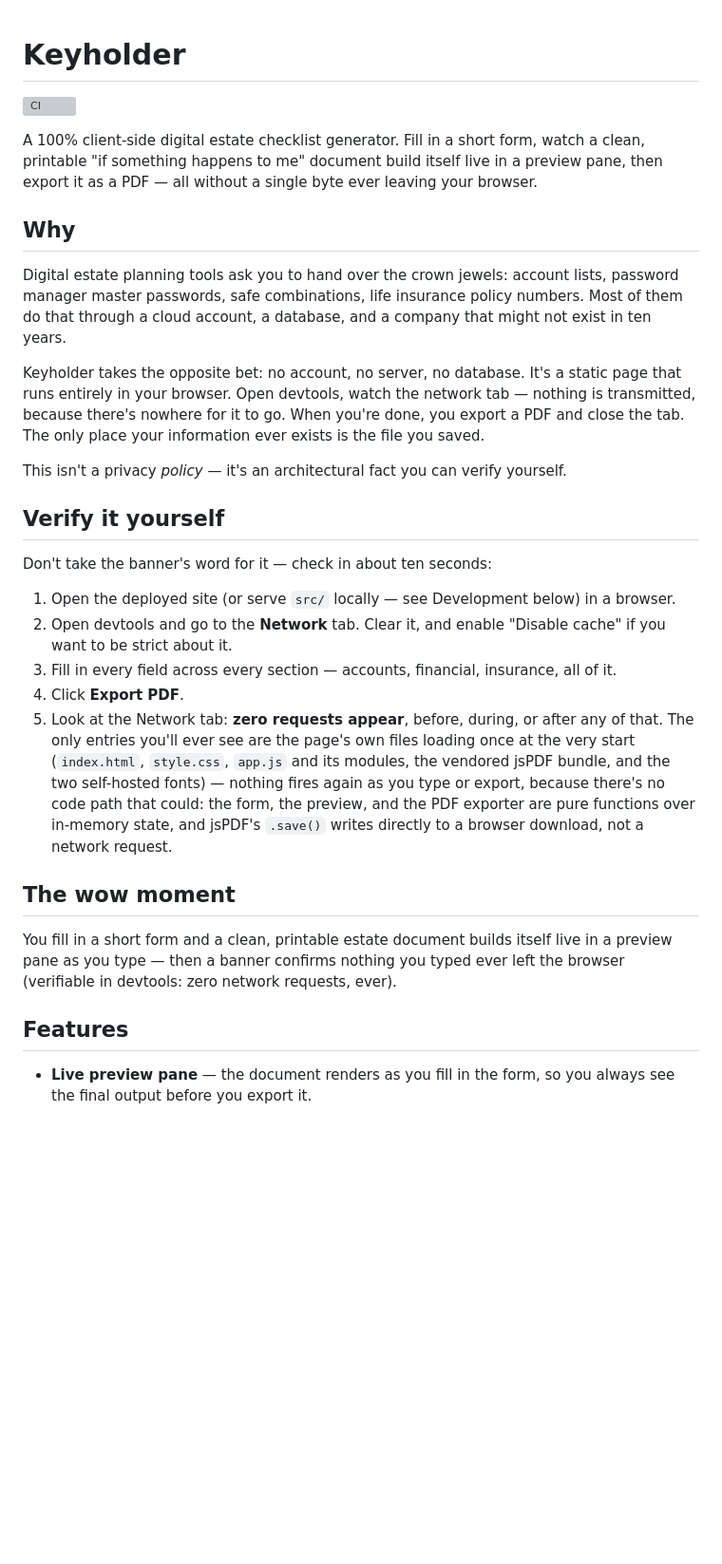
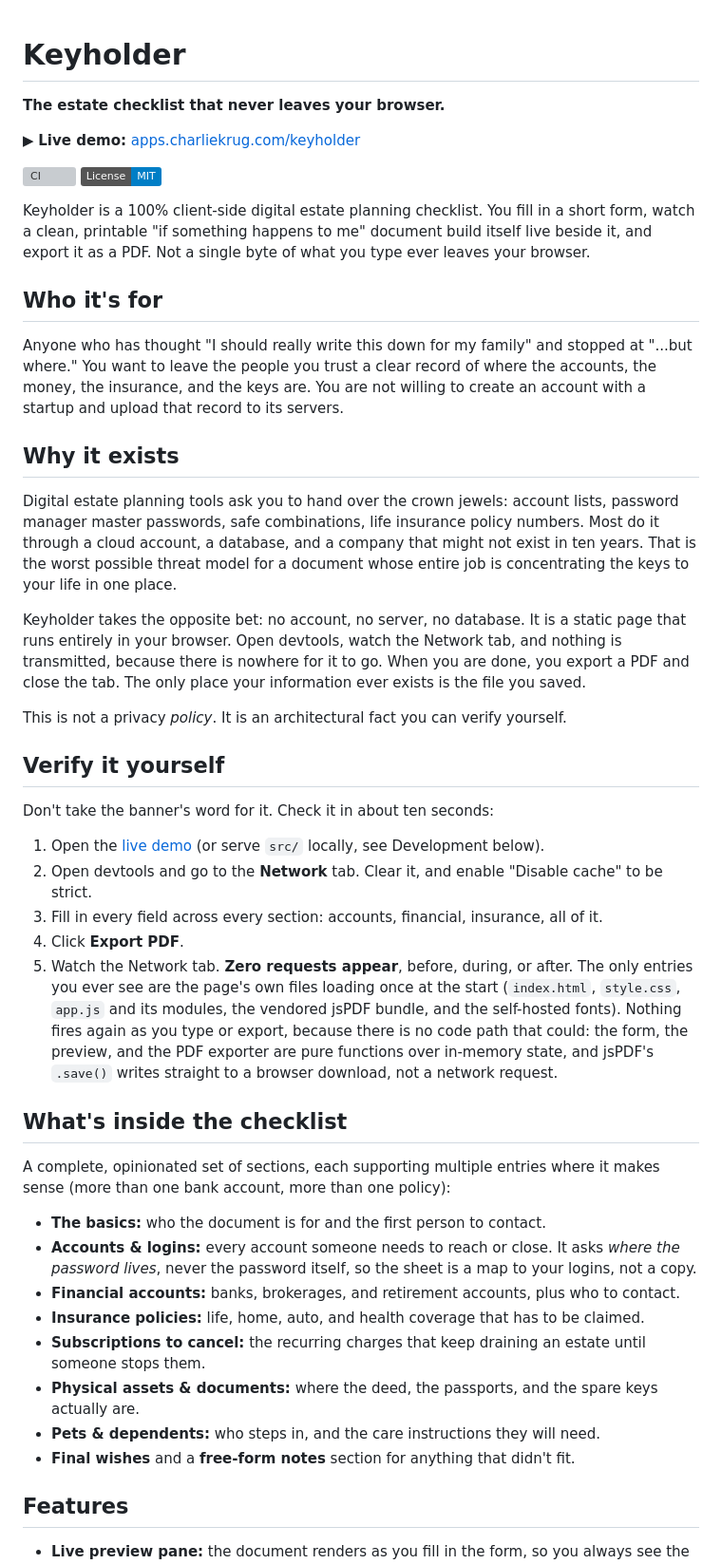
Before and after one commit to ctkrug/keyholder, a Markdown page: README.md, the part around one of its changes. Shown at 95% size. Rendered like a GitHub page; badges without logos; blank space fills up the shorter version; grey boxes are pictures that could not be loaded.

```diff
--- a/README.md
+++ b/README.md
@@ -1,47 +1,71 @@
 # Keyholder
 
+**The estate checklist that never leaves your browser.**
+
+▶ **Live demo:** [apps.charliekrug.com/keyholder](https://apps.charliekrug.com/keyholder/)
+
 [![CI](https://github.com/ctkrug/keyholder/actions/workflows/ci.yml/badge.svg)](https://github.com/ctkrug/keyholder/actions/workflows/ci.yml)
+[![License: MIT](https://img.shields.io/badge/License-MIT-informational.svg)](LICENSE)
 
-A 100% client-side digital estate checklist generator. Fill in a short form, watch a clean,
-printable "if something happens to me" document build itself live in a preview pane, then
-export it as a PDF — all without a single byte ever leaving your browser.
+Keyholder is a 100% client-side digital estate planning checklist. You fill in a short form,
+watch a clean, printable "if something happens to me" document build itself live beside it, and
+export it as a PDF. Not a single byte of what you type ever leaves your browser.
 
-## Why
+## Who it's for
+
+Anyone who has thought "I should really write this down for my family" and stopped at "...but
+where." You want to leave the people you trust a clear record of where the accounts, the money,
+the insurance, and the keys are. You are not willing to create an account with a startup and
+upload that record to its servers.
+
+## Why it exists
 
 Digital estate planning tools ask you to hand over the crown jewels: account lists, password
-manager master passwords, safe combinations, life insurance policy numbers. Most of them do
-that through a cloud account, a database, and a company that might not exist in ten years.
+manager master passwords, safe combinations, life insurance policy numbers. Most do it through a
+cloud account, a database, and a company that might not exist in ten years. That is the worst
+possible threat model for a document whose entire job is concentrating the keys to your life in
+one place.
 
-Keyholder takes the opposite bet: no account, no server, no database. It's a static page that
-runs entirely in your browser. Open devtools, watch the network tab — nothing is transmitted,
-because there's nowhere for it to go. When you're done, you export a PDF and close the tab. The
+Keyholder takes the opposite bet: no account, no server, no database. It is a static page that
+runs entirely in your browser. Open devtools, watch the Network tab, and nothing is transmitted,
+because there is nowhere for it to go. When you are done, you export a PDF and close the tab. The
 only place your information ever exists is the file you saved.
 
-This isn't a privacy *policy* — it's an architectural fact you can verify yourself.
+This is not a privacy *policy*. It is an architectural fact you can verify yourself.
 
 ## Verify it yourself
 
-Don't take the banner's word for it — check in about ten seconds:
+Don't take the banner's word for it. Check it in about ten seconds:
 
-1. Open the deployed site (or serve `src/` locally — see Development below) in a browser.
-2. Open devtools and go to the **Network** tab. Clear it, and enable "Disable cache" if you
-   want to be strict about it.
-3. Fill in every field across every section — accounts, financial, insurance, all of it.
+1. Open the [live demo](https://apps.charliekrug.com/keyholder/) (or serve `src/` locally, see
+   Development below).
+2. Open devtools and go to the **Network** tab. Clear it, and enable "Disable cache" to be strict.
+3. Fill in every field across every section: accounts, financial, insurance, all of it.
 4. Click **Export PDF**.
-5. Look at the Network tab: **zero requests appear**, before, during, or after any of that.
-   The only entries you'll ever see are the page's own files loading once at the very start
-   (`index.html`, `style.css`, `app.js` and its modules, the vendored jsPDF bundle, and the two
-   self-hosted fonts) — nothing fires again as you type or export, because there's no code path
-   that could: the form, the preview, and the PDF exporter are pure functions over in-memory
-   state, and jsPDF's `.save()` writes directly to a browser download, not a network request.
+5. Watch the Network tab. **Zero requests appear**, before, during, or after. The only entries
+   you ever see are the page's own files loading once at the start (`index.html`, `style.css`,
+   `app.js` and its modules, the vendored jsPDF bundle, and the self-hosted fonts). Nothing fires
+   again as you type or export, because there is no code path that could: the form, the preview,
+   and the PDF exporter are pure functions over in-memory state, and jsPDF's `.save()` writes
+   straight to a browser download, not a network request.
 
-## The wow moment
+## What's inside the checklist
 
-You fill in a short form and a clean, printable estate document builds itself live in a preview
-pane as you type — then a banner confirms nothing you typed ever left the browser (verifiable
-in devtools: zero network requests, ever).
+A complete, opinionated set of sections, each supporting multiple entries where it makes sense
+(more than one bank account, more than one policy):
+
+- **The basics:** who the document is for and the first person to contact.
+- **Accounts & logins:** every account someone needs to reach or close. It asks *where the
+  password lives*, never the password itself, so the sheet is a map to your logins, not a copy.
+- **Financial accounts:** banks, brokerages, and retirement accounts, plus who to contact.
+- **Insurance policies:** life, home, auto, and health coverage that has to be claimed.
+- **Subscriptions to cancel:** the recurring charges that keep draining an estate until someone
+  stops them.
+- **Physical assets & documents:** where the deed, the passports, and the spare keys actually are.
+- **Pets & dependents:** who steps in, and the care instructions they will need.
+- **Final wishes** and a **free-form notes** section for anything that didn't fit.
 
 ## Features
 
-- **Live preview pane** — the document renders as you fill in the form, so you always see the
+- **Live preview pane:** the document renders as you fill in the form, so you always see the
   final output before you export it.
```
Also changed, not shown: other parts of README.md (+28 -30 lines).
